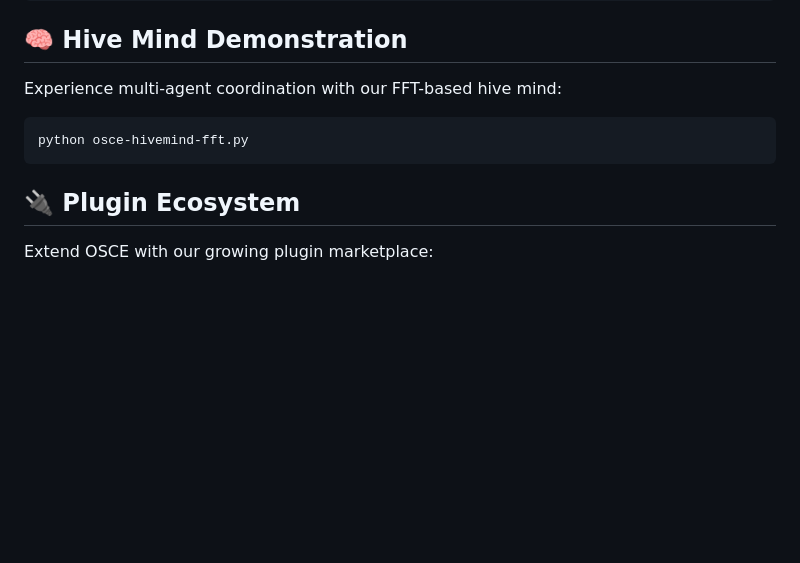
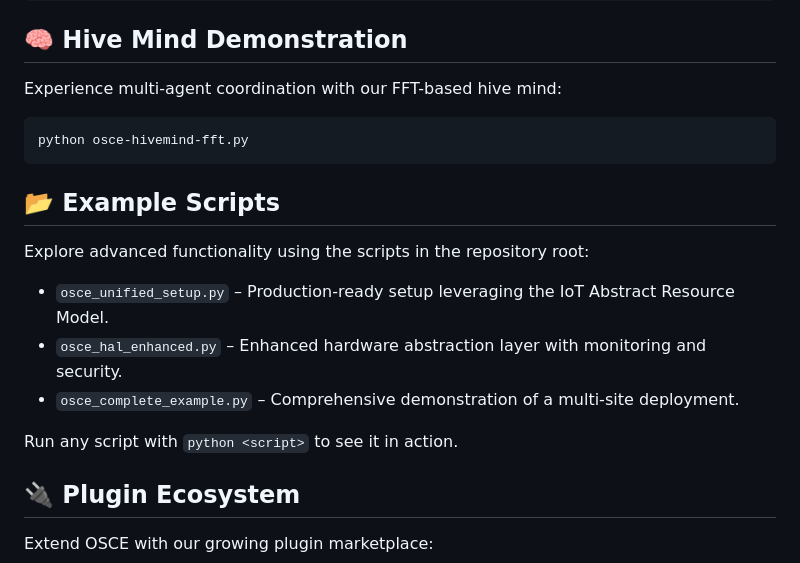
Before and after one commit to HydroFarmerJason/OpenSourceControlledEnvironments, a Markdown page: README.md, the part around the change. Drawn GitHub-style; blank space fills up the shorter version.

Commit message:
docs: reference new example scripts

````diff
--- a/README.md
+++ b/README.md
@@ -179,6 +179,16 @@ Experience multi-agent coordination with our FFT-based hive mind:
 python osce-hivemind-fft.py
 ```
 
+## 📂 Example Scripts
+
+Explore advanced functionality using the scripts in the repository root:
+
+- `osce_unified_setup.py` – Production-ready setup leveraging the IoT Abstract Resource Model.
+- `osce_hal_enhanced.py` – Enhanced hardware abstraction layer with monitoring and security.
+- `osce_complete_example.py` – Comprehensive demonstration of a multi-site deployment.
+
+Run any script with `python <script>` to see it in action.
+
 ## 🔌 Plugin Ecosystem
 
 Extend OSCE with our growing plugin marketplace:
````
